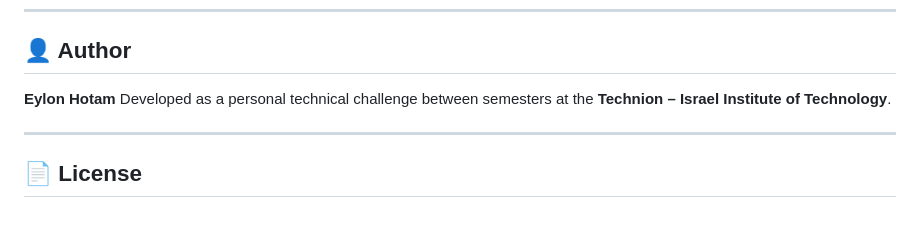
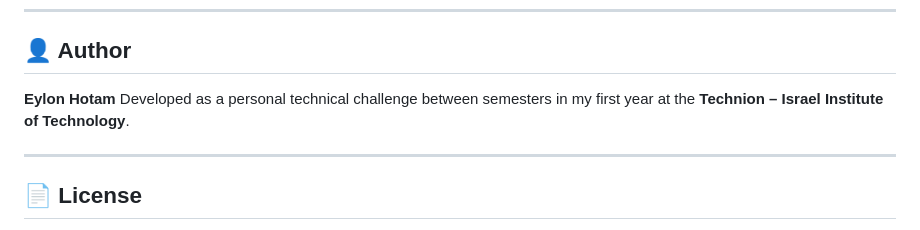
Before and after one commit to eylonhotam/grocy-pantry-bot, a Markdown page: README.md, the part around the change. GitHub-like rendering.

```diff
--- a/README.md
+++ b/README.md
@@ -102,7 +102,7 @@ open index.html   # or just double-click it
 ## 👤 Author
 
 **Eylon Hotam**
-Developed as a personal technical challenge between semesters at the **Technion – Israel Institute of Technology**.
+Developed as a personal technical challenge between semesters in my first year at the **Technion – Israel Institute of Technology**.
 
 ---
 
```
